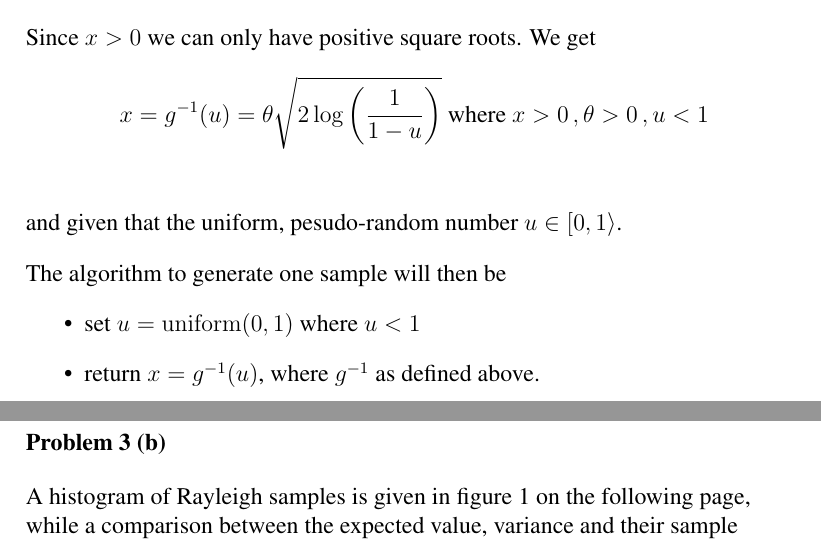
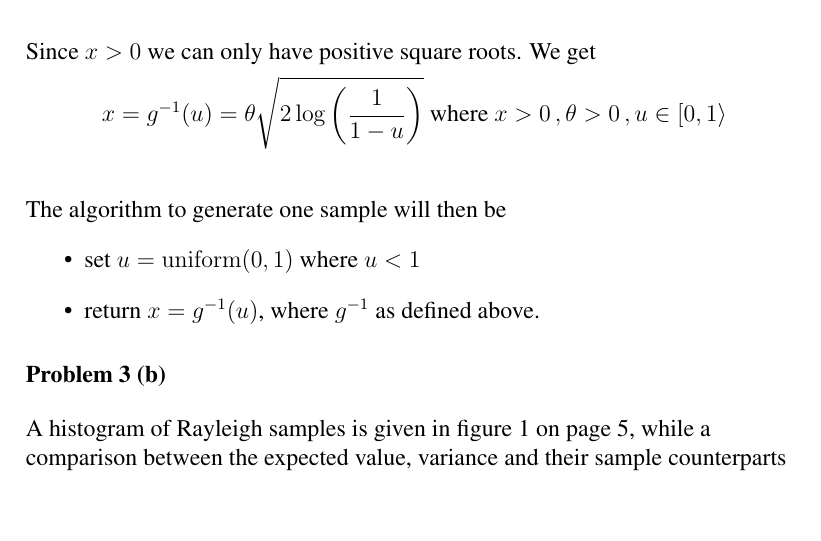
Before and after one commit to cslarsen/skole-sta510, a LaTeX problem sheet (assignment-1.tex): two parts of pages 3 and 4 of 5 before the commit and part of page 3 of 5 after it, the two joined at a grey line, cut so that both start at the same text, the shorter picture padded with empty space. Compiled offline with pdfLaTeX.

Commit message:
Minor fixes

```diff
--- a/assignment-1.tex
+++ b/assignment-1.tex
@@ -1,7 +1,7 @@
 \documentclass[a4paper,english,12pt]{article}
 \input{preamble}
 
-\title{STA510 --- Statistical modelling and simulation}
+\title{STA-510 Statistical modelling and simulation}
 \subtitle{Mandatory exercise 1}
 \author{Christian Stigen}
 \date{UiS, September \nth{21}, 2017}
@@ -116,11 +116,9 @@ We now need to find $g^{-1}(u)$ for
 Since $x > 0$ we can only have positive square roots. We get
 \begin{align*}
     x &= g^{-1}(u) = \theta\sqrt{2\log{\left(\frac{1}{1 - u}\right)}}
-   \text{ where } x>0\, , \theta>0\, , u<1
+   \text{ where } x>0\, , \theta>0\, , u \in \left[0,1\right>
    \\
 \end{align*}%
-and given that the uniform, pesudo-random number $u \in \left[ 0,1 \right>$.
-
 The algorithm to generate one sample will then be
 \begin{itemize}
   \item set $u = \mathrm{uniform}(0,1)$ where $u<1$
```
Also changed, not shown: Makefile, 1 other file.
